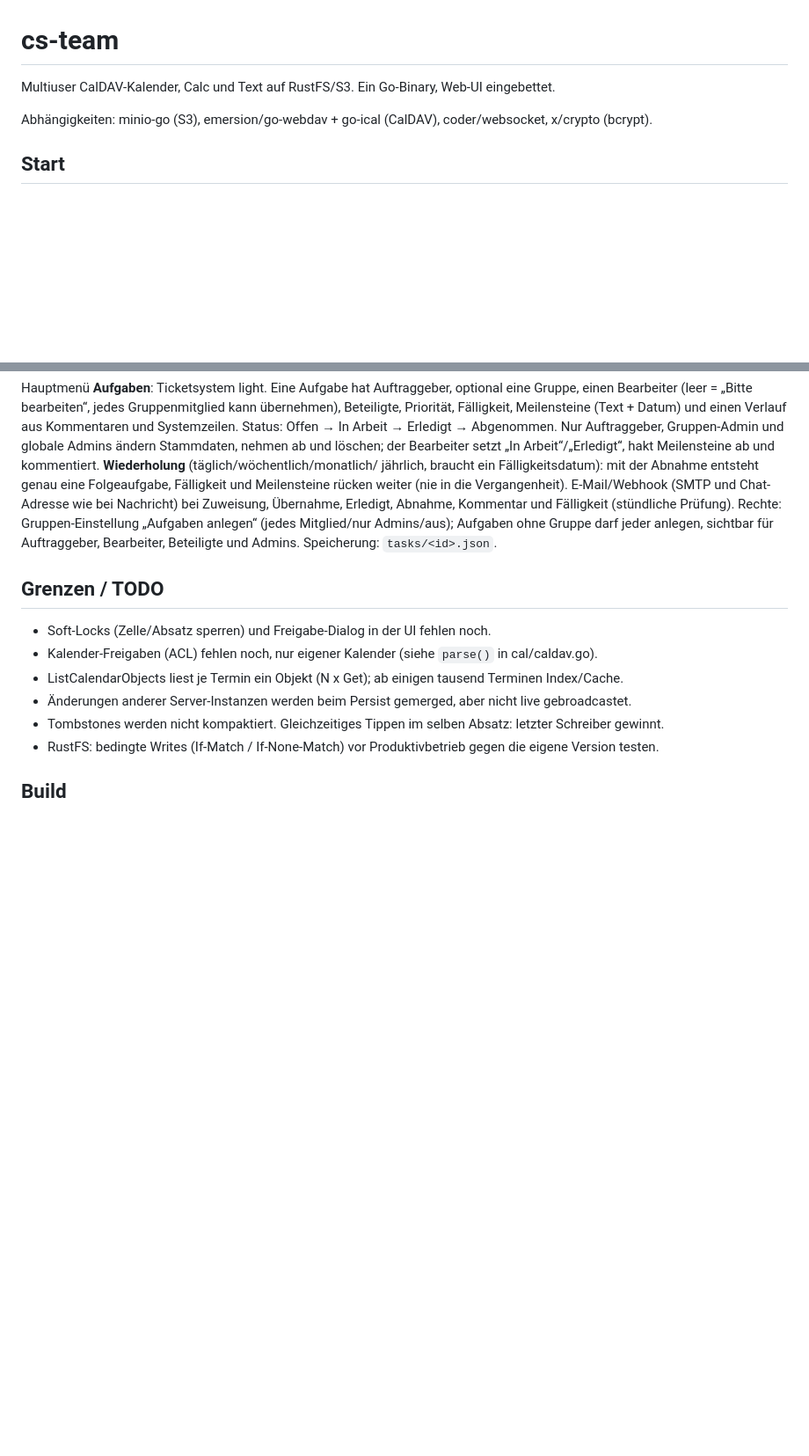
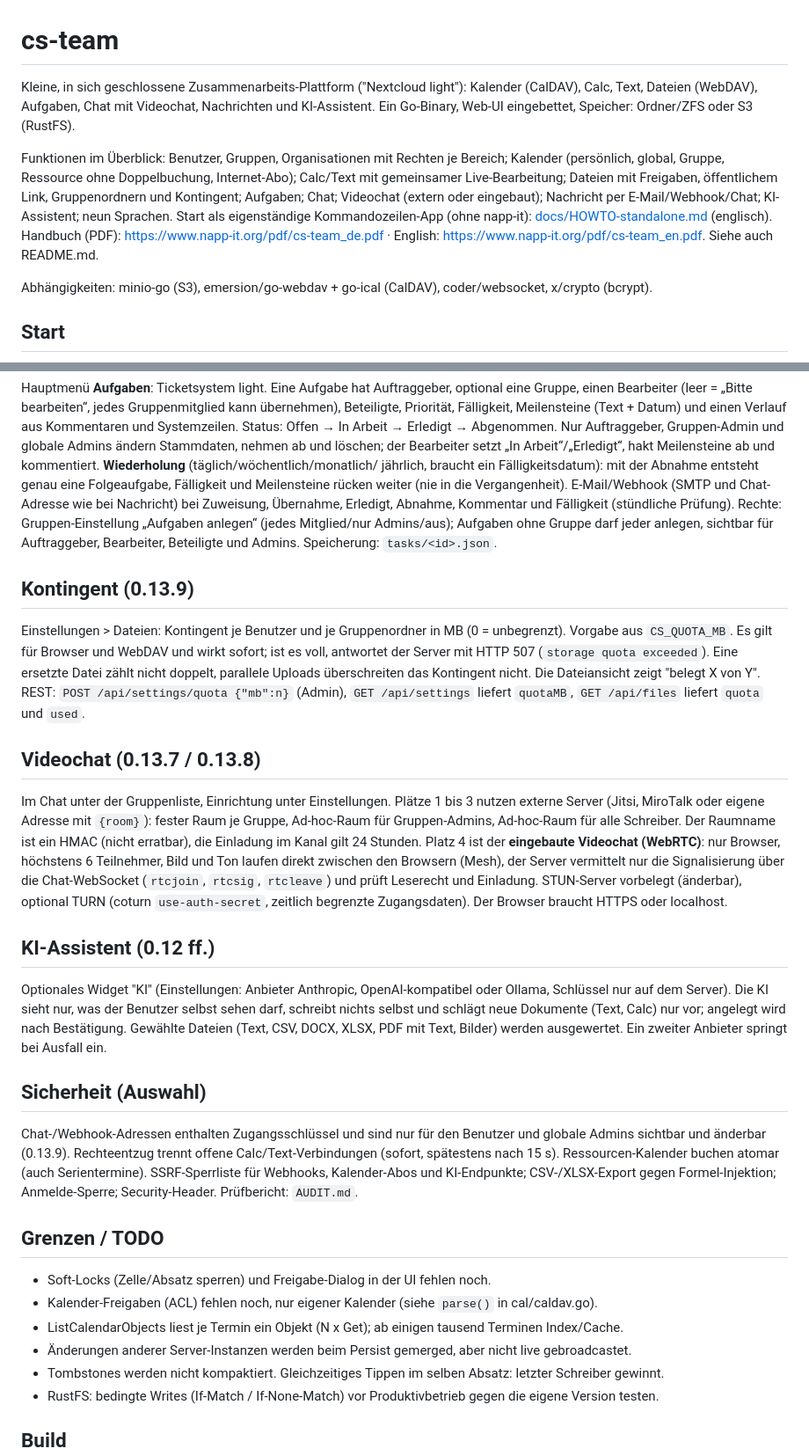
Before and after one commit to guenther-alka/cs-team, a Markdown page: README.de.md, 2 parts joined by grey strips. Shown at 88% size. Drawn GitHub-style; blank space fills up the shorter version.

```diff
--- a/README.de.md
+++ b/README.de.md
@@ -1,6 +1,13 @@
 # cs-team
 
-Multiuser CalDAV-Kalender, Calc und Text auf RustFS/S3. Ein Go-Binary, Web-UI eingebettet.
+Kleine, in sich geschlossene Zusammenarbeits-Plattform ("Nextcloud light"): Kalender (CalDAV), Calc, Text, Dateien (WebDAV),
+Aufgaben, Chat mit Videochat, Nachrichten und KI-Assistent. Ein Go-Binary, Web-UI eingebettet, Speicher: Ordner/ZFS oder S3 (RustFS).
+
+Funktionen im Überblick: Benutzer, Gruppen, Organisationen mit Rechten je Bereich; Kalender (persönlich, global, Gruppe, Ressource
+ohne Doppelbuchung, Internet-Abo); Calc/Text mit gemeinsamer Live-Bearbeitung; Dateien mit Freigaben, öffentlichem Link, Gruppenordnern
+und Kontingent; Aufgaben; Chat; Videochat (extern oder eingebaut); Nachricht per E-Mail/Webhook/Chat; KI-Assistent; neun Sprachen.
+Start als eigenständige Kommandozeilen-App (ohne napp-it): [docs/HOWTO-standalone.md](docs/HOWTO-standalone.md) (englisch).
+Handbuch (PDF): <https://www.napp-it.org/pdf/cs-team_de.pdf> · English: <https://www.napp-it.org/pdf/cs-team_en.pdf>. Siehe auch README.md.
 
 Abhängigkeiten: minio-go (S3), emersion/go-webdav + go-ical (CalDAV), coder/websocket, x/crypto (bcrypt).
 
@@ -144,6 +151,35 @@ Vergangenheit). E-Mail/Webhook (SMTP und Chat-Adresse wie bei Nachricht) bei Zuw
 (stündliche Prüfung). Rechte: Gruppen-Einstellung „Aufgaben anlegen“ (jedes Mitglied/nur Admins/aus); Aufgaben ohne Gruppe darf jeder anlegen,
 sichtbar für Auftraggeber, Bearbeiter, Beteiligte und Admins. Speicherung: `tasks/<id>.json`.
 
+## Kontingent (0.13.9)
+
+Einstellungen > Dateien: Kontingent je Benutzer und je Gruppenordner in MB (0 = unbegrenzt). Vorgabe aus `CS_QUOTA_MB`. Es gilt für Browser und
+WebDAV und wirkt sofort; ist es voll, antwortet der Server mit HTTP 507 (`storage quota exceeded`). Eine ersetzte Datei zählt nicht doppelt,
+parallele Uploads überschreiten das Kontingent nicht. Die Dateiansicht zeigt "belegt X von Y". REST: `POST /api/settings/quota {"mb":n}`
+(Admin), `GET /api/settings` liefert `quotaMB`, `GET /api/files` liefert `quota` und `used`.
+
+## Videochat (0.13.7 / 0.13.8)
+
+Im Chat unter der Gruppenliste, Einrichtung unter Einstellungen. Plätze 1 bis 3 nutzen externe Server (Jitsi, MiroTalk oder eigene Adresse mit
+`{room}`): fester Raum je Gruppe, Ad-hoc-Raum für Gruppen-Admins, Ad-hoc-Raum für alle Schreiber. Der Raumname ist ein HMAC (nicht erratbar),
+die Einladung im Kanal gilt 24 Stunden. Platz 4 ist der **eingebaute Videochat (WebRTC)**: nur Browser, höchstens 6 Teilnehmer, Bild und Ton laufen
+direkt zwischen den Browsern (Mesh), der Server vermittelt nur die Signalisierung über die Chat-WebSocket (`rtcjoin`, `rtcsig`, `rtcleave`) und
+prüft Leserecht und Einladung. STUN-Server vorbelegt (änderbar), optional TURN (coturn `use-auth-secret`, zeitlich begrenzte Zugangsdaten).
+Der Browser braucht HTTPS oder localhost.
+
+## KI-Assistent (0.12 ff.)
+
+Optionales Widget "KI" (Einstellungen: Anbieter Anthropic, OpenAI-kompatibel oder Ollama, Schlüssel nur auf dem Server). Die KI sieht nur,
+was der Benutzer selbst sehen darf, schreibt nichts selbst und schlägt neue Dokumente (Text, Calc) nur vor; angelegt wird nach Bestätigung.
+Gewählte Dateien (Text, CSV, DOCX, XLSX, PDF mit Text, Bilder) werden ausgewertet. Ein zweiter Anbieter springt bei Ausfall ein.
+
+## Sicherheit (Auswahl)
+
+Chat-/Webhook-Adressen enthalten Zugangsschlüssel und sind nur für den Benutzer und globale Admins sichtbar und änderbar (0.13.9).
+Rechteentzug trennt offene Calc/Text-Verbindungen (sofort, spätestens nach 15 s). Ressourcen-Kalender buchen atomar (auch Serientermine).
+SSRF-Sperrliste für Webhooks, Kalender-Abos und KI-Endpunkte; CSV-/XLSX-Export gegen Formel-Injektion; Anmelde-Sperre; Security-Header.
+Prüfbericht: `AUDIT.md`.
+
 ## Grenzen / TODO
 
 - Soft-Locks (Zelle/Absatz sperren) und Freigabe-Dialog in der UI fehlen noch.
```
Also changed, not shown: other parts of README.de.md (+1 -1 lines), README.md (+15 -4 lines), docs/HOWTO-standalone.md (added, +159 -0 lines).
